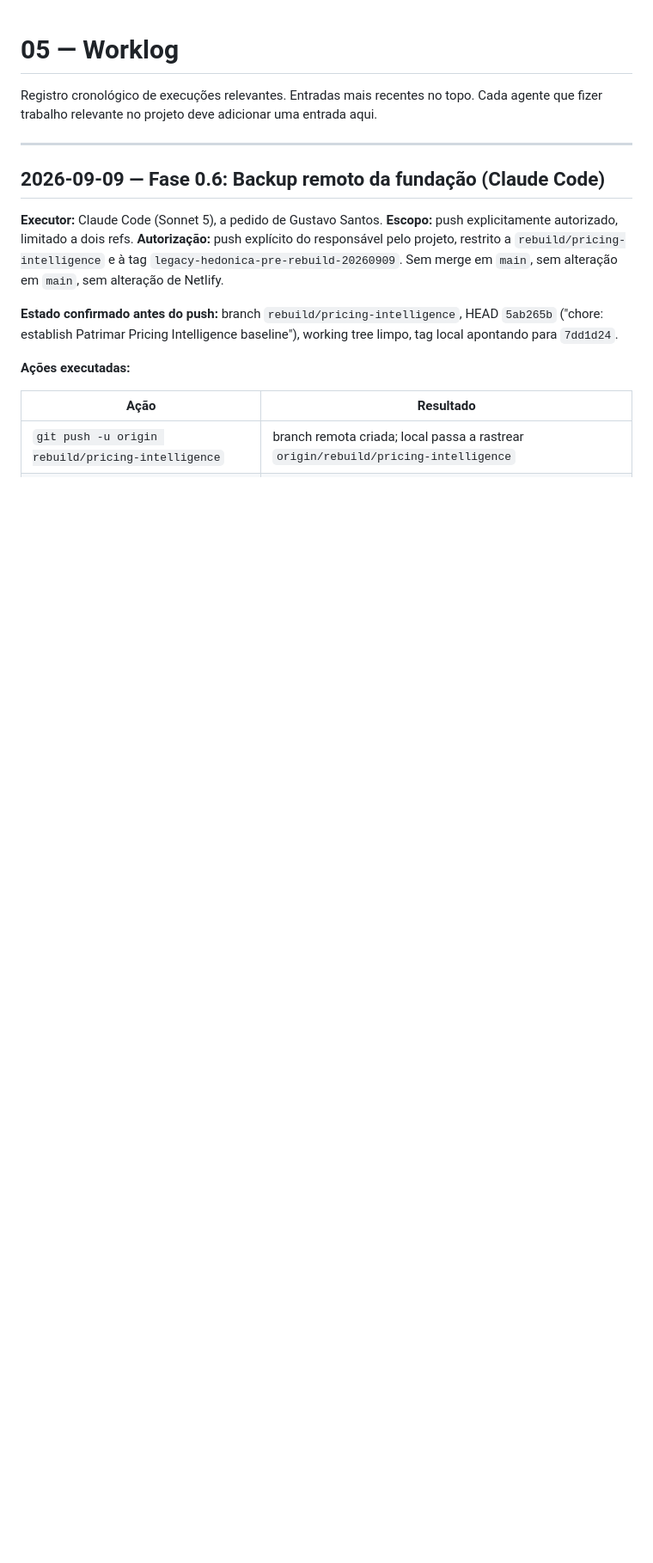
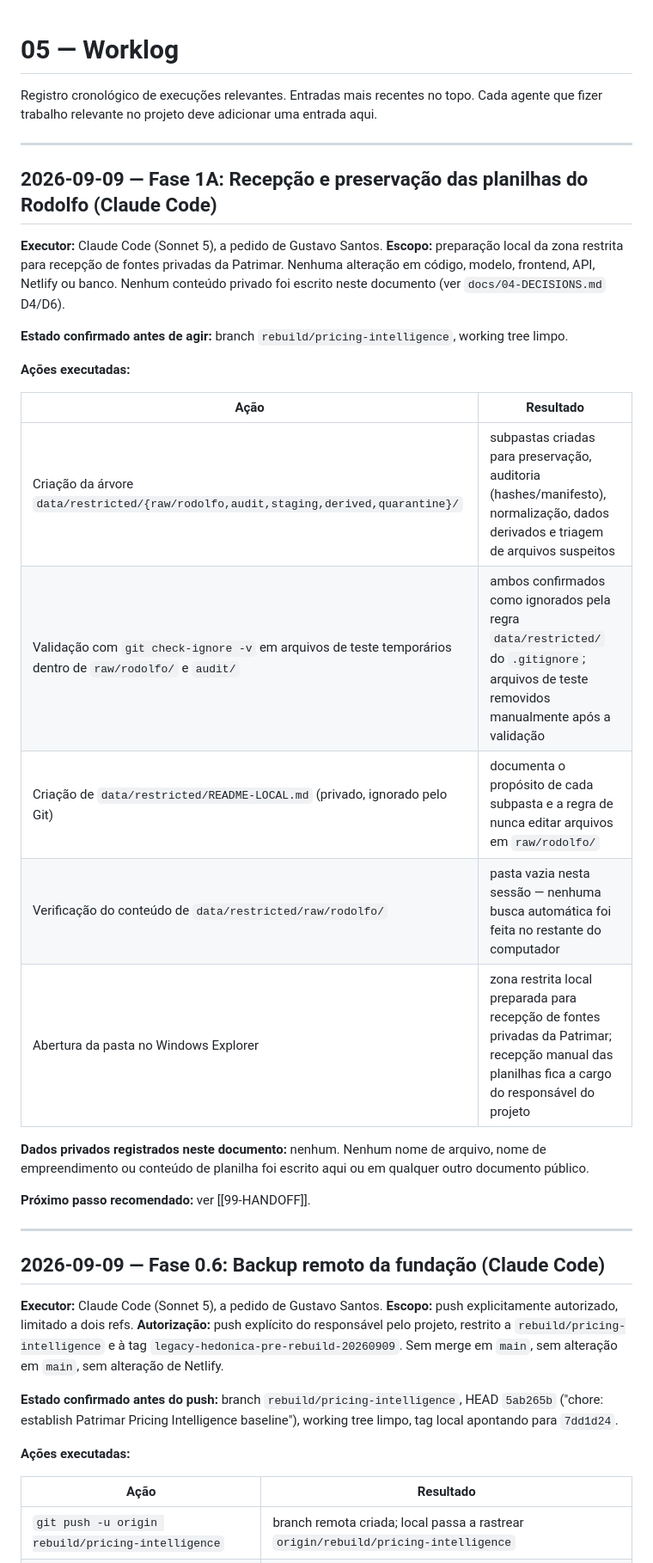
Before and after one commit to gustavoecivil/patrimar-hedonica, a Markdown page: docs/05-WORKLOG.md, the part around the change. Shown at 86% size. Drawn GitHub-style; blank space fills up the shorter version.

```diff
--- a/docs/05-WORKLOG.md
+++ b/docs/05-WORKLOG.md
@@ -3,6 +3,35 @@
 Registro cronológico de execuções relevantes. Entradas mais recentes no
 topo. Cada agente que fizer trabalho relevante no projeto deve adicionar
 uma entrada aqui.
+
+---
+
+## 2026-09-09 — Fase 1A: Recepção e preservação das planilhas do Rodolfo (Claude Code)
+
+**Executor:** Claude Code (Sonnet 5), a pedido de Gustavo Santos.
+**Escopo:** preparação local da zona restrita para recepção de fontes
+privadas da Patrimar. Nenhuma alteração em código, modelo, frontend,
+API, Netlify ou banco. Nenhum conteúdo privado foi escrito neste
+documento (ver `docs/04-DECISIONS.md` D4/D6).
+
+**Estado confirmado antes de agir:** branch `rebuild/pricing-intelligence`,
+working tree limpo.
+
+**Ações executadas:**
+
+| Ação | Resultado |
+|---|---|
+| Criação da árvore `data/restricted/{raw/rodolfo,audit,staging,derived,quarantine}/` | subpastas criadas para preservação, auditoria (hashes/manifesto), normalização, dados derivados e triagem de arquivos suspeitos |
+| Validação com `git check-ignore -v` em arquivos de teste temporários dentro de `raw/rodolfo/` e `audit/` | ambos confirmados como ignorados pela regra `data/restricted/` do `.gitignore`; arquivos de teste removidos manualmente após a validação |
+| Criação de `data/restricted/README-LOCAL.md` (privado, ignorado pelo Git) | documenta o propósito de cada subpasta e a regra de nunca editar arquivos em `raw/rodolfo/` |
+| Verificação do conteúdo de `data/restricted/raw/rodolfo/` | pasta vazia nesta sessão — nenhuma busca automática foi feita no restante do computador |
+| Abertura da pasta no Windows Explorer | zona restrita local preparada para recepção de fontes privadas da Patrimar; recepção manual das planilhas fica a cargo do responsável do projeto |
+
+**Dados privados registrados neste documento:** nenhum. Nenhum nome de
+arquivo, nome de empreendimento ou conteúdo de planilha foi escrito
+aqui ou em qualquer outro documento público.
+
+**Próximo passo recomendado:** ver [[99-HANDOFF]].
 
 ---
 
```
Also changed, not shown: docs/99-HANDOFF.md (+91 -53 lines).
